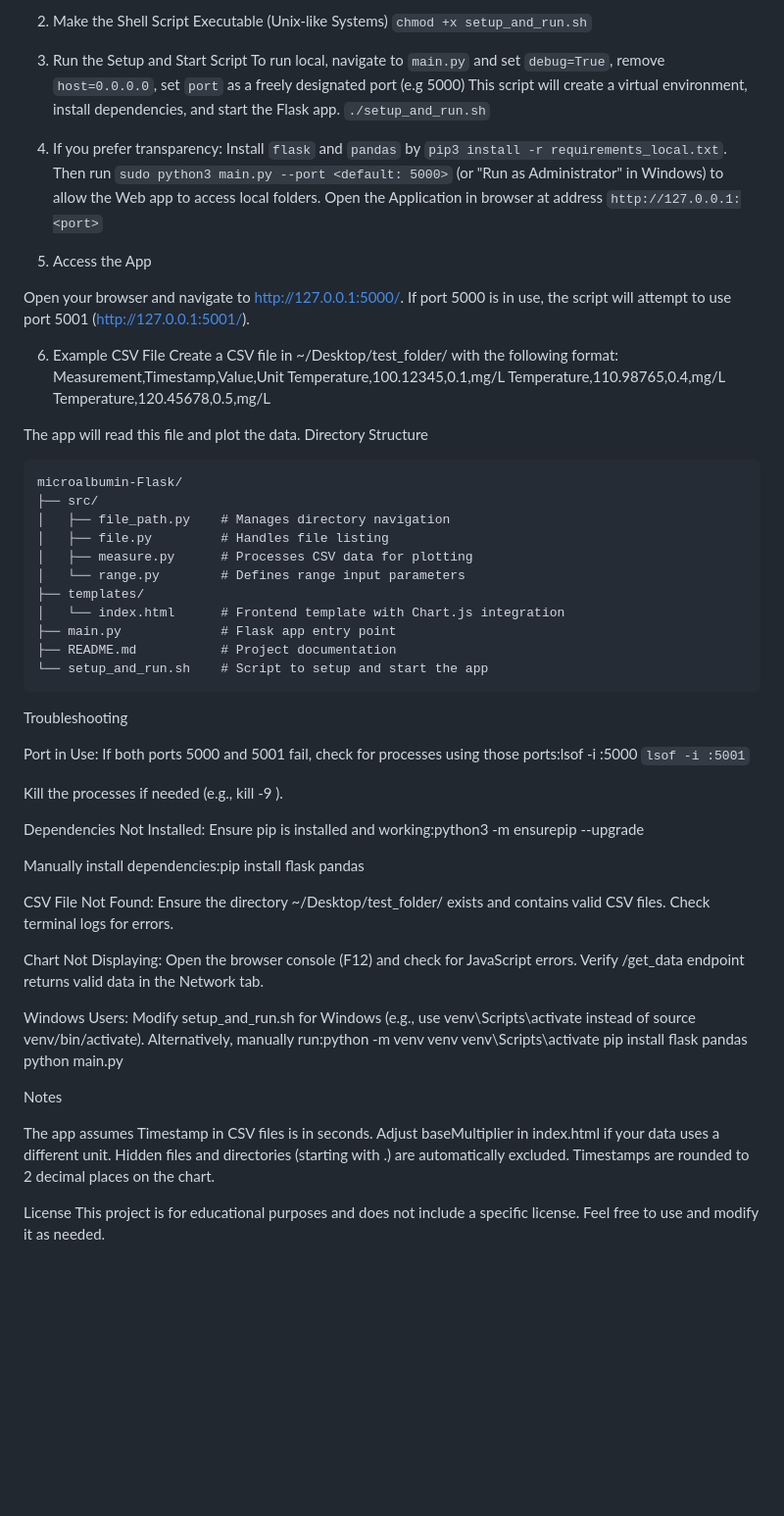
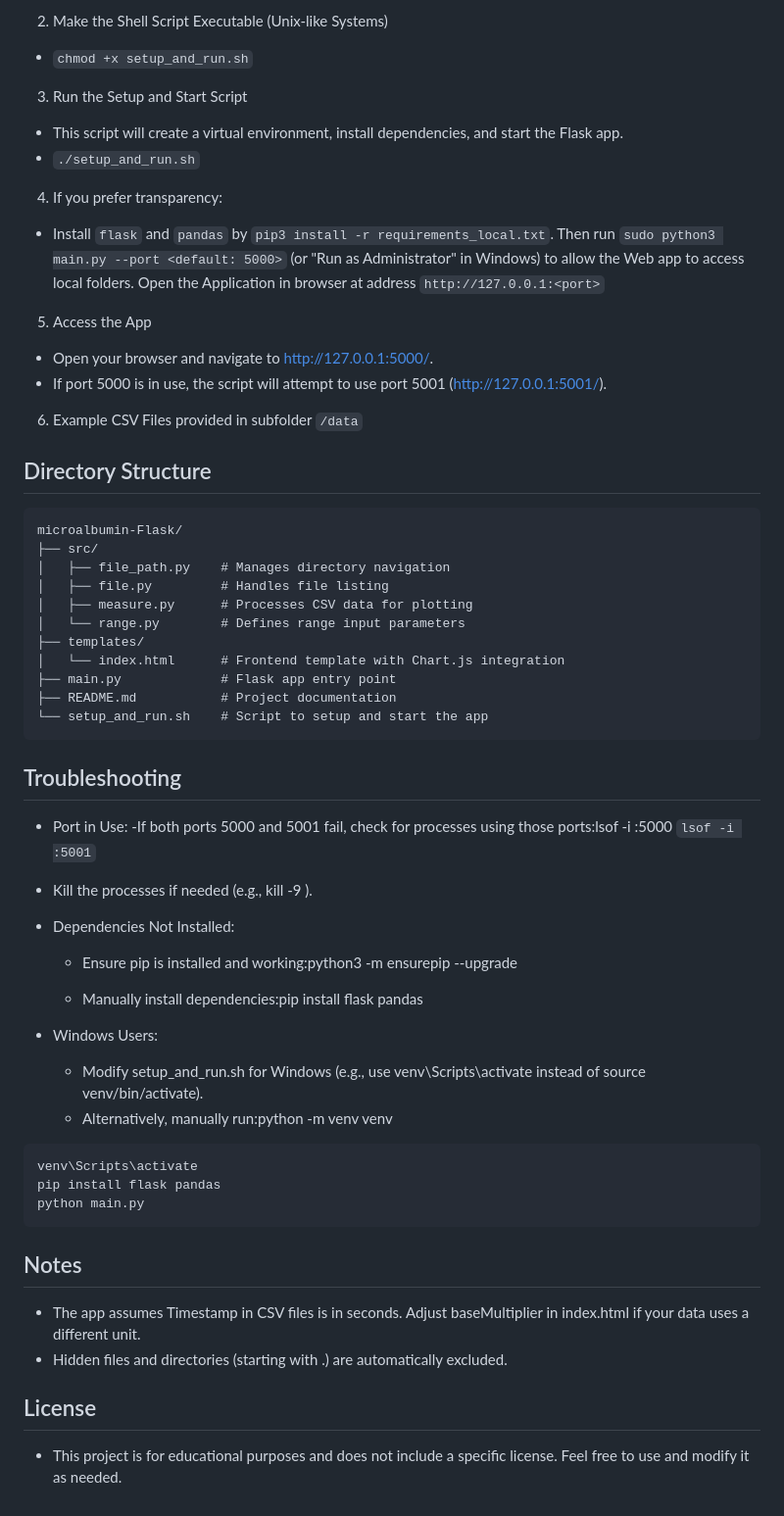
Before and after one commit to Promethees/microalbumin-Flask, a Markdown page: README.md, the part around the change printed below. Shown: that part at 98% size. Drawn GitHub-style; blank space fills up the shorter version.

````diff
--- a/README.md
+++ b/README.md
@@ -23,28 +38,21 @@ Ensure you have all project files in a directory (e.g., microalbumin-Flask).
 2. Make the Shell Script Executable (Unix-like Systems)
-`chmod +x setup_and_run.sh`
+* `chmod +x setup_and_run.sh`
 
 3. Run the Setup and Start Script
-To run local, navigate to `main.py` and set `debug=True`, remove `host=0.0.0.0`, set `port` as a freely designated port (e.g 5000)
-This script will create a virtual environment, install dependencies, and start the Flask app.
-`./setup_and_run.sh`
+* This script will create a virtual environment, install dependencies, and start the Flask app.
+* `./setup_and_run.sh`
 
 4. If you prefer transparency:
-Install `flask` and `pandas` by `pip3 install -r requirements_local.txt`. Then run `sudo python3 main.py --port <default: 5000>` (or "Run as Administrator" in Windows) to allow the Web app to access local folders. Open the Application in browser at address `http://127.0.0.1:<port>`
+* Install `flask` and `pandas` by `pip3 install -r requirements_local.txt`. Then run `sudo python3 main.py --port <default: 5000>` (or "Run as Administrator" in Windows) to allow the Web app to access local folders. Open the Application in browser at address `http://127.0.0.1:<port>`
 
 5. Access the App
 
-Open your browser and navigate to http://127.0.0.1:5000/.
-If port 5000 is in use, the script will attempt to use port 5001 (http://127.0.0.1:5001/).
+* Open your browser and navigate to http://127.0.0.1:5000/.
+* If port 5000 is in use, the script will attempt to use port 5001 (http://127.0.0.1:5001/).
 
-6. Example CSV File
-Create a CSV file in ~/Desktop/test_folder/ with the following format:
-Measurement,Timestamp,Value,Unit
-Temperature,100.12345,0.1,mg/L
-Temperature,110.98765,0.4,mg/L
-Temperature,120.45678,0.5,mg/L
+6. Example CSV Files provided in subfolder `/data`
 
-The app will read this file and plot the data.
-Directory Structure
+## Directory Structure
 ```
 microalbumin-Flask/
 ├── src/
@@ -59,50 +67,33 @@ microalbumin-Flask/
 └── setup_and_run.sh    # Script to setup and start the app
 ```
 
-Troubleshooting
+## Troubleshooting
 
-Port in Use:
-If both ports 5000 and 5001 fail, check for processes using those ports:lsof -i :5000
-`lsof -i :5001`
+* Port in Use:
+	-If both ports 5000 and 5001 fail, check for processes using those ports:lsof -i :5000 `lsof -i :5001`
 
-Kill the processes if needed (e.g., kill -9 <PID>).
+* Kill the processes if needed (e.g., kill -9 <PID>).
 
 
-Dependencies Not Installed:
-Ensure pip is installed and working:python3 -m ensurepip --upgrade
+* Dependencies Not Installed:
+	- Ensure pip is installed and working:python3 -m ensurepip --upgrade
 
 
-Manually install dependencies:pip install flask pandas
+	- Manually install dependencies:pip install flask pandas
 
-
-
-
-CSV File Not Found:
-Ensure the directory ~/Desktop/test_folder/ exists and contains valid CSV files.
-Check terminal logs for errors.
-
-
-Chart Not Displaying:
-Open the browser console (F12) and check for JavaScript errors.
-Verify /get_data endpoint returns valid data in the Network tab.
-
-
-Windows Users:
-Modify setup_and_run.sh for Windows (e.g., use venv\Scripts\activate instead of source venv/bin/activate).
-Alternatively, manually run:python -m venv venv
+* Windows Users:
+	- Modify setup_and_run.sh for Windows (e.g., use venv\Scripts\activate instead of source venv/bin/activate).
+	- Alternatively, manually run:python -m venv venv
+```
 venv\Scripts\activate
 pip install flask pandas
 python main.py
+```
 
+## Notes
 
+* The app assumes Timestamp in CSV files is in seconds. Adjust baseMultiplier in index.html if your data uses a different unit.
+* Hidden files and directories (starting with .) are automatically excluded.
 
-
-
-Notes
-
-The app assumes Timestamp in CSV files is in seconds. Adjust baseMultiplier in index.html if your data uses a different unit.
-Hidden files and directories (starting with .) are automatically excluded.
-Timestamps are rounded to 2 decimal places on the chart.
-
-License
-This project is for educational purposes and does not include a specific license. Feel free to use and modify it as needed.
+## License
+* This project is for educational purposes and does not include a specific license. Feel free to use and modify it as needed.
````
Also changed, not shown: other parts of README.md (+32 -17 lines), images/blank.png (added), images/browse.png (added), images/displayrange.png (added), images/fileselection.png (added), images/window.png (added).
